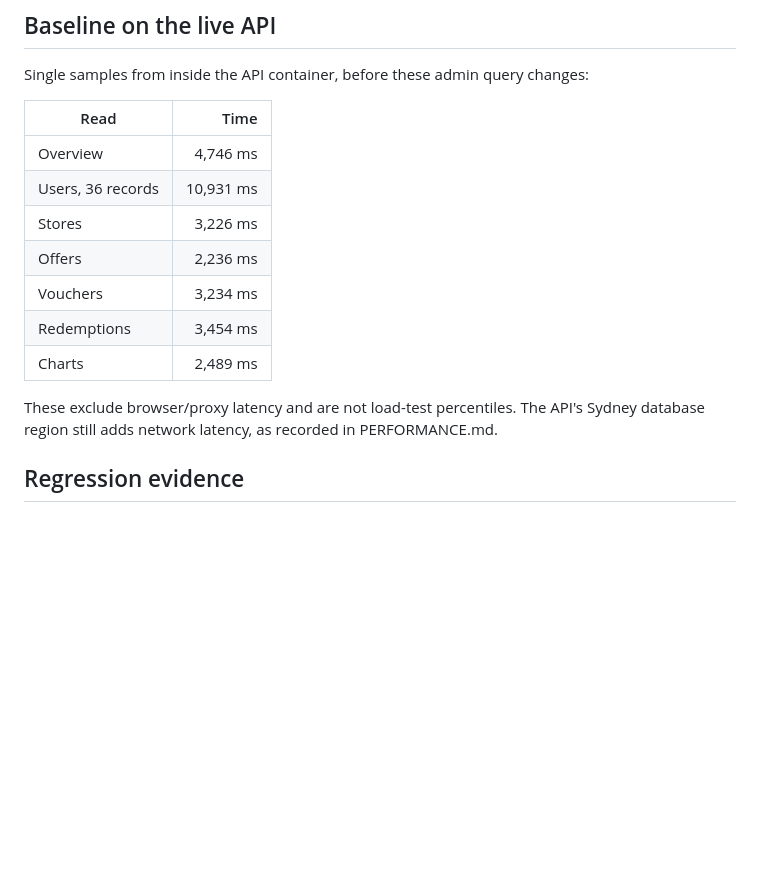
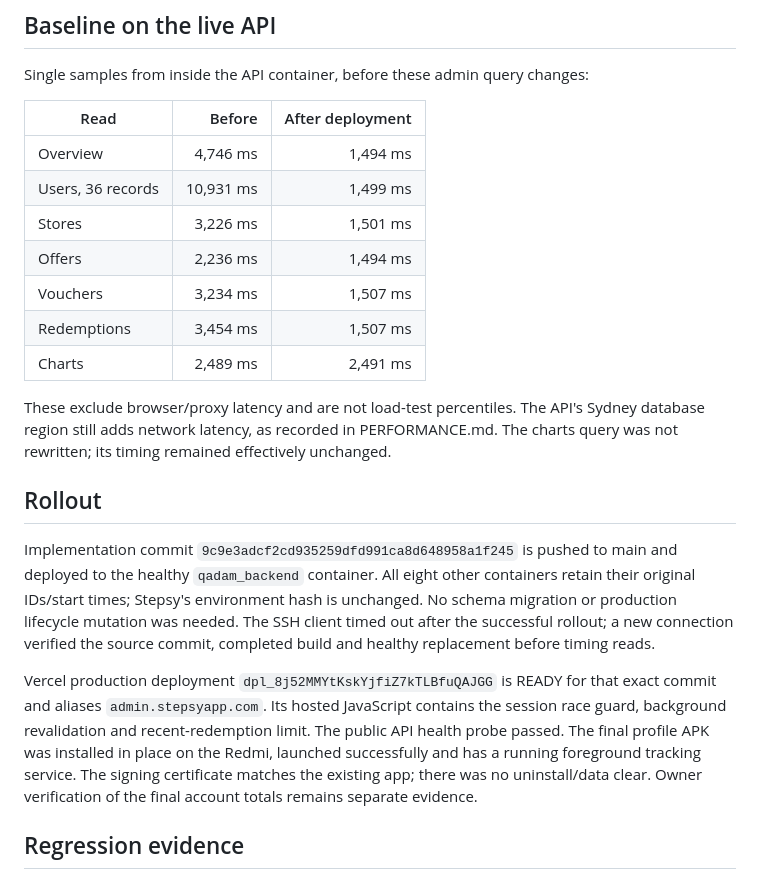
Before and after one commit to hanovadevs/char-qadam, a Markdown page: ADMIN_SYNC_VERIFICATION.md, the part around the change. Rendered like a GitHub page; blank space fills up the shorter version.

Commit message:
docs: record performance rollout and shared-data verification [skip ci]

```diff
--- a/ADMIN_SYNC_VERIFICATION.md
+++ b/ADMIN_SYNC_VERIFICATION.md
@@ -41,18 +41,36 @@ ownership and voucher use; cached display data cannot authorize transactions.
 
 Single samples from inside the API container, before these admin query changes:
 
-| Read | Time |
-| --- | ---: |
-| Overview | 4,746 ms |
-| Users, 36 records | 10,931 ms |
-| Stores | 3,226 ms |
-| Offers | 2,236 ms |
-| Vouchers | 3,234 ms |
-| Redemptions | 3,454 ms |
-| Charts | 2,489 ms |
+| Read | Before | After deployment |
+| --- | ---: | ---: |
+| Overview | 4,746 ms | 1,494 ms |
+| Users, 36 records | 10,931 ms | 1,499 ms |
+| Stores | 3,226 ms | 1,501 ms |
+| Offers | 2,236 ms | 1,494 ms |
+| Vouchers | 3,234 ms | 1,507 ms |
+| Redemptions | 3,454 ms | 1,507 ms |
+| Charts | 2,489 ms | 2,491 ms |
 
 These exclude browser/proxy latency and are not load-test percentiles. The API's
 Sydney database region still adds network latency, as recorded in PERFORMANCE.md.
+The charts query was not rewritten; its timing remained effectively unchanged.
+
+## Rollout
+
+Implementation commit `9c9e3adcf2cd935259dfd991ca8d648958a1f245` is pushed to
+main and deployed to the healthy `qadam_backend` container. All eight other
+containers retain their original IDs/start times; Stepsy's environment hash is
+unchanged. No schema migration or production lifecycle mutation was needed.
+The SSH client timed out after the successful rollout; a new connection verified
+the source commit, completed build and healthy replacement before timing reads.
+
+Vercel production deployment `dpl_8j52MMYtKskYjfiZ7kTLBfuQAJGG` is READY for that
+exact commit and aliases `admin.stepsyapp.com`. Its hosted JavaScript contains
+the session race guard, background revalidation and recent-redemption limit.
+The public API health probe passed. The final profile APK was installed in place
+on the Redmi, launched successfully and has a running foreground tracking service.
+The signing certificate matches the existing app; there was no uninstall/data
+clear. Owner verification of the final account totals remains separate evidence.
 
 ## Regression evidence
 
```
Also changed, not shown: PERFORMANCE.md (+7 -4 lines), backend/DEPLOYMENT.md (+14 -1 lines).
